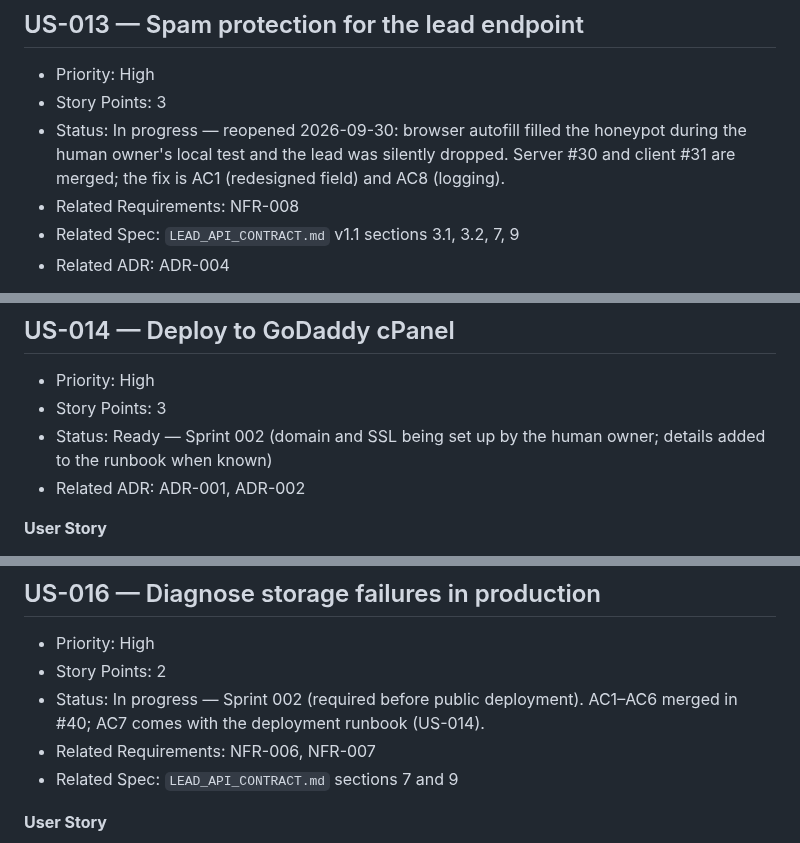
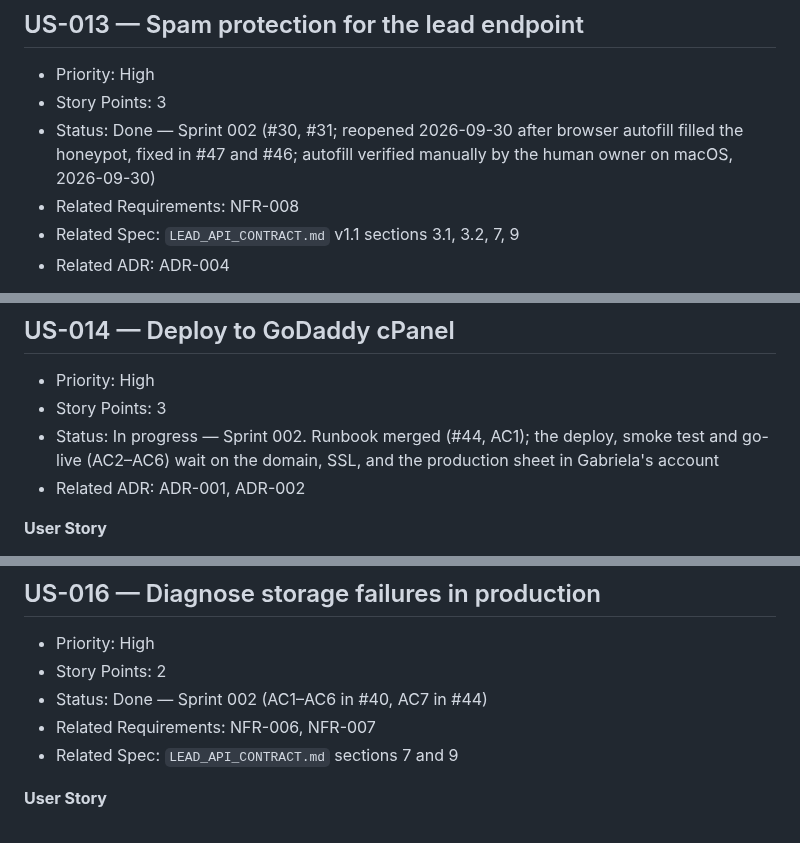
Before and after one commit to Raulc87/gaby-main-page, a Markdown page: docs/specs/USER_STORIES.md, 3 parts joined by grey strips. Drawn GitHub-style.

```diff
--- a/docs/specs/USER_STORIES.md
+++ b/docs/specs/USER_STORIES.md
@@ -264,7 +264,7 @@ so that I can demo it to Gabriela and trust that merges do not break it.
 ## US-013 — Spam protection for the lead endpoint
 - Priority: High
 - Story Points: 3
-- Status: In progress — reopened 2026-09-30: browser autofill filled the honeypot during the human owner's local test and the lead was silently dropped. Server #30 and client #31 are merged; the fix is AC1 (redesigned field) and AC8 (logging).
+- Status: Done — Sprint 002 (#30, #31; reopened 2026-09-30 after browser autofill filled the honeypot, fixed in #47 and #46; autofill verified manually by the human owner on macOS, 2026-09-30)
 - Related Requirements: NFR-008
 - Related Spec: `LEAD_API_CONTRACT.md` v1.1 sections 3.1, 3.2, 7, 9
 - Related ADR: ADR-004
@@ -290,7 +290,7 @@ so that the lead sheet stays clean and the endpoint cannot be abused.
 ## US-014 — Deploy to GoDaddy cPanel
 - Priority: High
 - Story Points: 3
-- Status: Ready — Sprint 002 (domain and SSL being set up by the human owner; details added to the runbook when known)
+- Status: In progress — Sprint 002. Runbook merged (#44, AC1); the deploy, smoke test and go-live (AC2–AC6) wait on the domain, SSL, and the production sheet in Gabriela's account
 - Related ADR: ADR-001, ADR-002
 
 **User Story**
@@ -341,7 +341,7 @@ so that visitors see a serious, trustworthy professional before they leave their
 ## US-016 — Diagnose storage failures in production
 - Priority: High
 - Story Points: 2
-- Status: In progress — Sprint 002 (required before public deployment). AC1–AC6 merged in #40; AC7 comes with the deployment runbook (US-014).
+- Status: Done — Sprint 002 (AC1–AC6 in #40, AC7 in #44)
 - Related Requirements: NFR-006, NFR-007
 - Related Spec: `LEAD_API_CONTRACT.md` sections 7 and 9
 
```
Also changed, not shown: other parts of docs/specs/USER_STORIES.md (+1 -1 lines), docs/decisions/ADR-004_SPAM_PROTECTION.md (+1 -1 lines), docs/sprints/SPRINT_002.md (+15 -8 lines).
